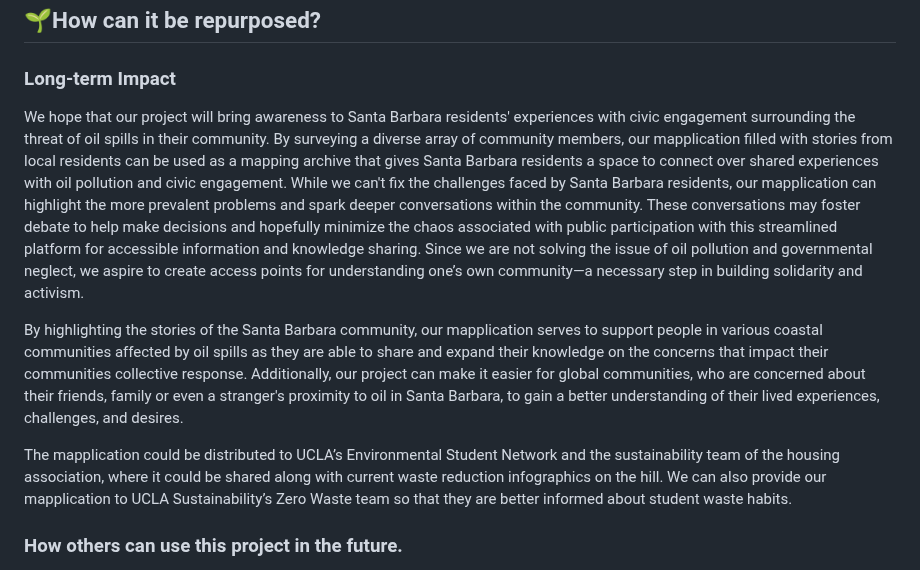
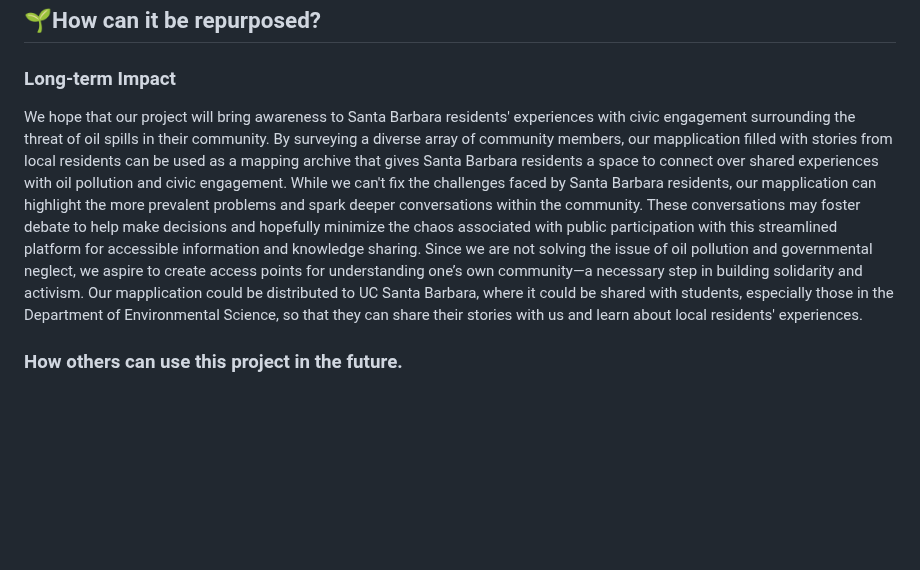
Before and after one commit to danigold1020/asianam-191a-oceanpollution, a Markdown page: README.md, the part around the change. Drawn GitHub-style; blank space fills up the shorter version.

```diff
--- a/README.md
+++ b/README.md
@@ -30,11 +30,7 @@ Since we narrowed our scope to focus only on residents of Santa Barbara County,
 
 ## :seedling:How can it be repurposed?
 ### Long-term Impact
-We hope that our project will bring awareness to Santa Barbara residents' experiences with civic engagement surrounding the threat of oil spills in their community. By surveying a diverse array of community members, our mapplication filled with stories from local residents can be used as a mapping archive that gives Santa Barbara residents a space to connect over shared experiences with oil pollution and civic engagement. While we can't fix the challenges faced by Santa Barbara residents, our mapplication can highlight the more prevalent problems and spark deeper conversations within the community. These conversations may foster debate to help make decisions and hopefully minimize the chaos associated with public participation with this streamlined platform for accessible information and knowledge sharing. Since we are not solving the issue of oil pollution and governmental neglect, we aspire to create access points for understanding one’s own community—a necessary step in building solidarity and activism.
-
-By highlighting the stories of the Santa Barbara community, our mapplication serves to support people in various coastal communities affected by oil spills as they are able to share and expand their knowledge on the concerns that impact their communities collective response. Additionally, our project can make it easier for global communities, who are concerned about their friends, family or even a stranger's proximity to oil in Santa Barbara, to gain a better understanding of their lived experiences, challenges, and desires.
-
-The mapplication could be distributed to UCLA’s Environmental Student Network and the sustainability team of the housing association, where it could be shared along with current waste reduction infographics on the hill. We can also provide our mapplication to UCLA Sustainability’s Zero Waste team so that they are better informed about student waste habits.
+We hope that our project will bring awareness to Santa Barbara residents' experiences with civic engagement surrounding the threat of oil spills in their community. By surveying a diverse array of community members, our mapplication filled with stories from local residents can be used as a mapping archive that gives Santa Barbara residents a space to connect over shared experiences with oil pollution and civic engagement. While we can't fix the challenges faced by Santa Barbara residents, our mapplication can highlight the more prevalent problems and spark deeper conversations within the community. These conversations may foster debate to help make decisions and hopefully minimize the chaos associated with public participation with this streamlined platform for accessible information and knowledge sharing. Since we are not solving the issue of oil pollution and governmental neglect, we aspire to create access points for understanding one’s own community—a necessary step in building solidarity and activism. Our mapplication could be distributed to UC Santa Barbara, where it could be shared with students, especially those in the Department of Environmental Science, so that they can share their stories with us and learn about local residents' experiences.
 
 ### How others can use this project in the future.
 By highlighting the stories of the Santa Barbara community, our mapplication serves to support people in various coastal communities affected by oil spills as they are able to share and expand their knowledge on the concerns that impact their communities' collective response. Additionally, our project can make it easier for global communities, who are concerned about their friends, family or even a stranger's proximity to oil in Santa Barbara, to gain a deeper understanding of their lived experiences, challenges, and different perspectives surrounding oil pollution. As more local residents contribute to the mapplication through their stories, hopefully future residents will be able to use this mapping archive as a tool to gauge how past and current community members have been involved in civic engagement and the obstacles they overcame or continue to encounter. It can also be a place to see that they are not alone in their feelings towards the current program. UCLA Sustainability and other campus environmental organizations can utilize our project to gather data on public perception and potentially try out some of the suggested solutions from the responses. By returning to the website to click and read through student stories, as well as adding their own, student community members and UCLA admin can better understand where students are coming from and enact change.
```
